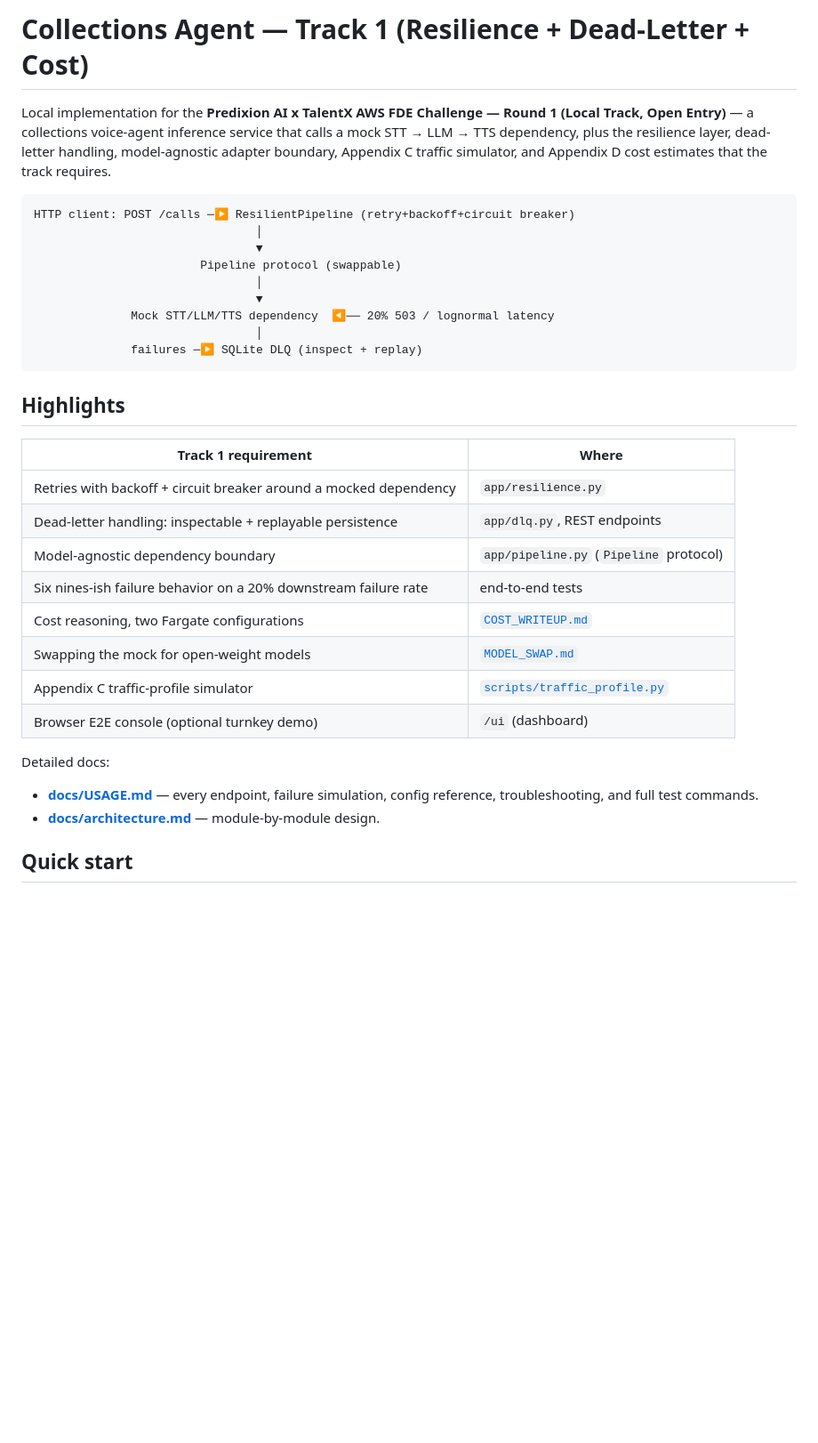
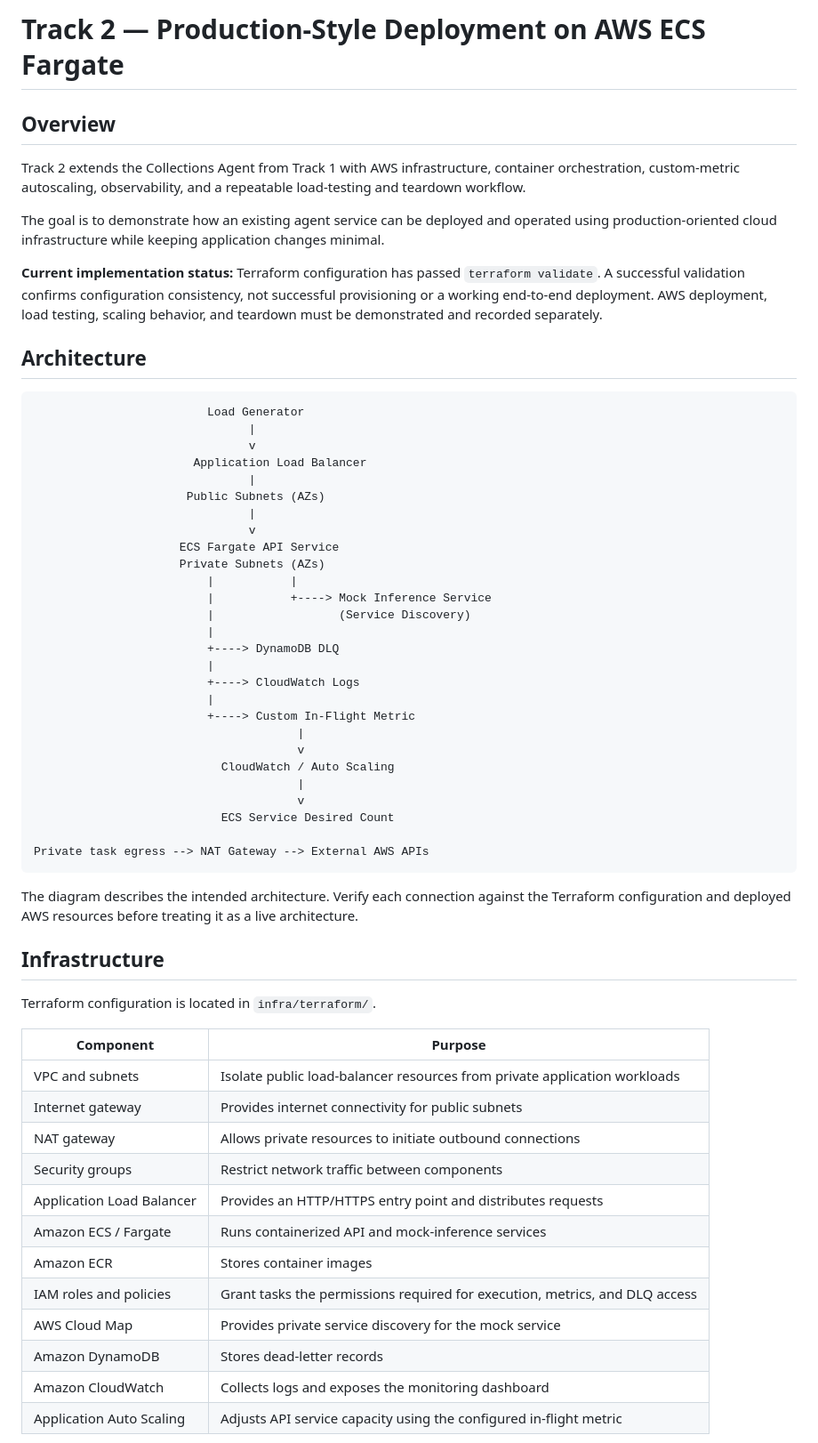
Before and after one commit to RajanCodesDev/Predixion-T1, a Markdown page: README.md, the part around one of its changes. Shown at 89% size. Rendered like a GitHub page; blank space fills up the shorter version.

````diff
--- a/README.md
+++ b/README.md
@@ -1,40 +1,63 @@
-# Collections Agent — Track 1 (Resilience + Dead-Letter + Cost)
+# Track 2 — Production-Style Deployment on AWS ECS Fargate
 
-Local implementation for the **Predixion AI x TalentX AWS FDE Challenge — Round 1
-(Local Track, Open Entry)** — a collections voice-agent inference service that
-calls a mock STT → LLM → TTS dependency, plus the resilience layer, dead-letter
-handling, model-agnostic adapter boundary, Appendix C traffic simulator, and
-Appendix D cost estimates that the track requires.
+## Overview
 
-```
-HTTP client: POST /calls ─▶ ResilientPipeline (retry+backoff+circuit breaker)
-                                │
-                                ▼
-                        Pipeline protocol (swappable)
-                                │
-                                ▼
-              Mock STT/LLM/TTS dependency  ◀── 20% 503 / lognormal latency
-                                │
-              failures ─▶ SQLite DLQ (inspect + replay)
+Track 2 extends the Collections Agent from Track 1 with AWS infrastructure, container orchestration, custom-metric autoscaling, observability, and a repeatable load-testing and teardown workflow.
+
+The goal is to demonstrate how an existing agent service can be deployed and operated using production-oriented cloud infrastructure while keeping application changes minimal.
+
+**Current implementation status:** Terraform configuration has passed `terraform validate`. A successful validation confirms configuration consistency, not successful provisioning or a working end-to-end deployment. AWS deployment, load testing, scaling behavior, and teardown must be demonstrated and recorded separately.
+
+## Architecture
+
+```text
+                         Load Generator
+                               |
+                               v
+                       Application Load Balancer
+                               |
+                      Public Subnets (AZs)
+                               |
+                               v
+                     ECS Fargate API Service
+                     Private Subnets (AZs)
+                         |           |
+                         |           +----> Mock Inference Service
+                         |                  (Service Discovery)
+                         |
+                         +----> DynamoDB DLQ
+                         |
+                         +----> CloudWatch Logs
+                         |
+                         +----> Custom In-Flight Metric
+                                      |
+                                      v
+                           CloudWatch / Auto Scaling
+                                      |
+                                      v
+                           ECS Service Desired Count
+
+Private task egress --> NAT Gateway --> External AWS APIs
 ```
 
-## Highlights
+The diagram describes the intended architecture. Verify each connection against the Terraform configuration and deployed AWS resources before treating it as a live architecture.
 
-| Track 1 requirement | Where |
-| --- | --- |
-| Retries with backoff + circuit breaker around a mocked dependency | `app/resilience.py` |
-| Dead-letter handling: inspectable + replayable persistence | `app/dlq.py`, REST endpoints |
-| Model-agnostic dependency boundary | `app/pipeline.py` (`Pipeline` protocol) |
-| Six nines-ish failure behavior on a 20% downstream failure rate | end-to-end tests |
-| Cost reasoning, two Fargate configurations | [`COST_WRITEUP.md`](COST_WRITEUP.md) |
-| Swapping the mock for open-weight models | [`MODEL_SWAP.md`](MODEL_SWAP.md) |
-| Appendix C traffic-profile simulator | [`scripts/traffic_profile.py`](scripts/traffic_profile.py) |
-| Browser E2E console (optional turnkey demo) | `/ui` (dashboard) |
+## Infrastructure
 
-Detailed docs:
-- **[docs/USAGE.md](docs/USAGE.md)** — every endpoint, failure simulation, config
-  reference, troubleshooting, and full test commands.
-- **[docs/architecture.md](docs/architecture.md)** — module-by-module design.
+Terraform configuration is located in `infra/terraform/`.
 
-## Quick start
+| Component | Purpose |
+|---|---|
+| VPC and subnets | Isolate public load-balancer resources from private application workloads |
+| Internet gateway | Provides internet connectivity for public subnets |
+| NAT gateway | Allows private resources to initiate outbound connections |
+| Security groups | Restrict network traffic between components |
+| Application Load Balancer | Provides an HTTP/HTTPS entry point and distributes requests |
+| Amazon ECS / Fargate | Runs containerized API and mock-inference services |
+| Amazon ECR | Stores container images |
+| IAM roles and policies | Grant tasks the permissions required for execution, metrics, and DLQ access |
+| AWS Cloud Map | Provides private service discovery for the mock service |
+| Amazon DynamoDB | Stores dead-letter records |
+| Amazon CloudWatch | Collects logs and exposes the monitoring dashboard |
+| Application Auto Scaling | Adjusts API service capacity using the configured in-flight metric |
 
````
Also changed, not shown: other parts of README.md (+176 -138 lines).
